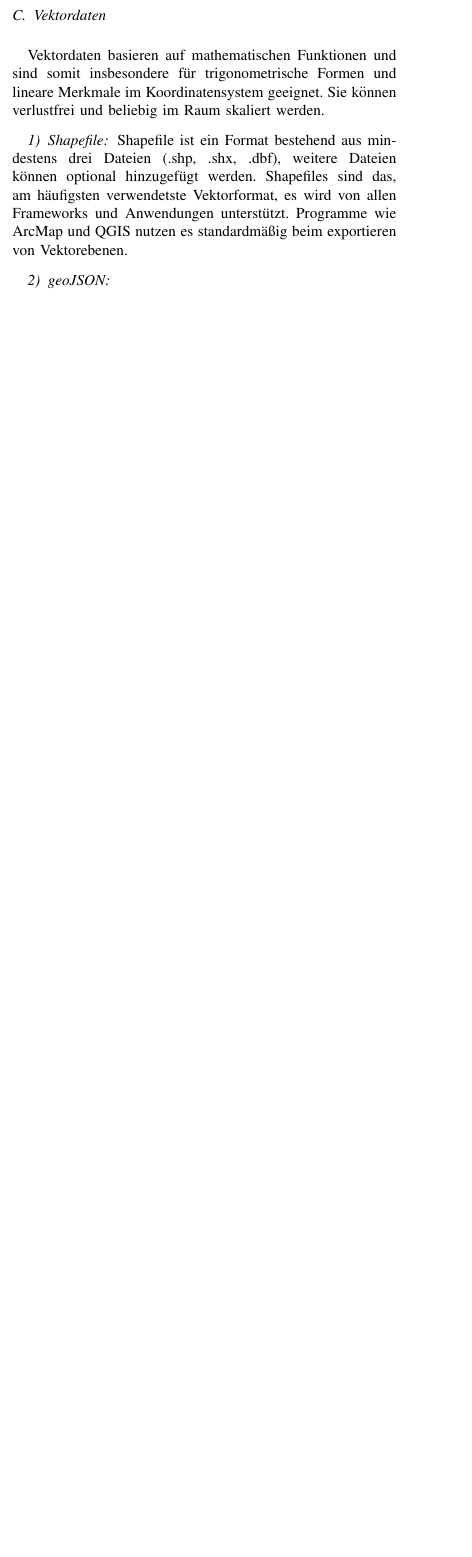
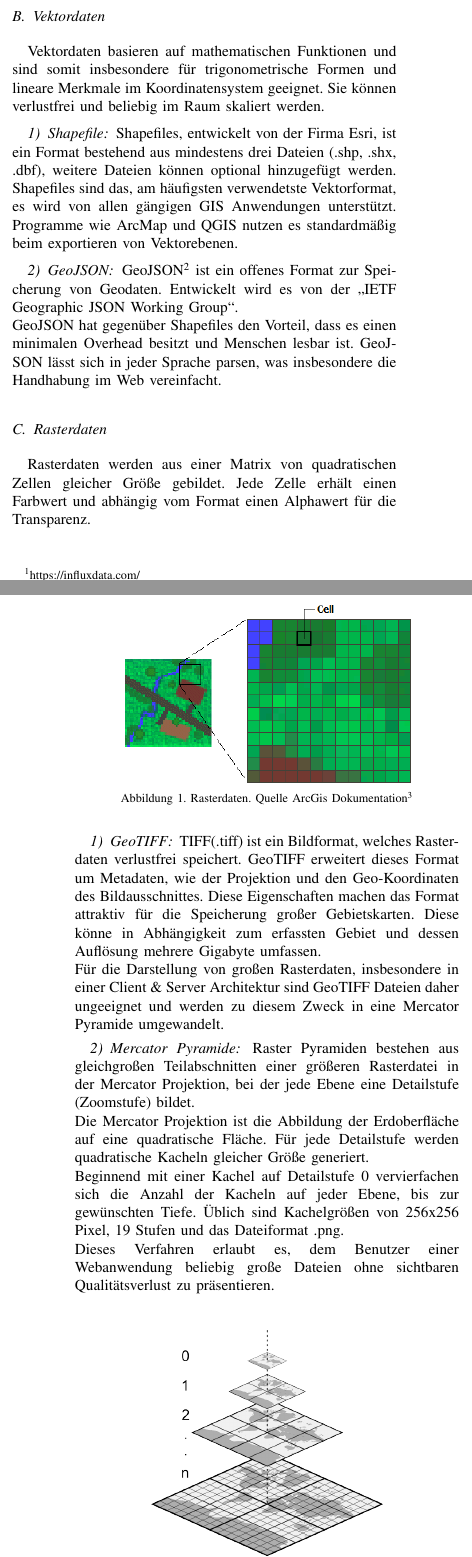
Before and after one commit to LennartRoeder/HSM-Hausarbeit, a LaTeX paper (bare_conf.tex): part of one column of page 1 of 2 before the commit and two parts of the columns of pages 1 and 2 of 2 after it, the two joined at a grey line, cut so that both start at the same text, the shorter picture padded with empty space. Compiled offline with pdfLaTeX.

Commit message:
some Work on this f... paper

```diff
--- a/bare_conf.tex
+++ b/bare_conf.tex
@@ -394,2 +373,0 @@ Die Speicherung solcher Daten sind relationale Datenbanken am besten geeignet.
-	\label{img:mercator_pyramid}
-\end{figure}
@@ -414,6 +380,30 @@ Die Speicherung solcher Daten sind relationale Datenbanken am besten geeignet.
 Vektordaten basieren auf mathematischen Funktionen und sind somit insbesondere für trigonometrische Formen und lineare Merkmale im Koordinatensystem geeignet. Sie können verlustfrei und beliebig im Raum skaliert werden.
 
 \subsubsection{Shapefile}
-Shapefile ist ein Format bestehend aus mindestens drei Dateien (.shp, .shx, .dbf), weitere Dateien können optional hinzugefügt werden. Shapefiles sind das, am häufigsten verwendetste Vektorformat, es wird von allen Frameworks und Anwendungen unterstützt. Programme wie ArcMap und QGIS nutzen es standardmäßig beim exportieren von Vektorebenen.
+Shapefiles, entwickelt von der Firma Esri, ist ein Format bestehend aus mindestens drei Dateien (.shp, .shx, .dbf), weitere Dateien können optional hinzugefügt werden. Shapefiles sind das, am häufigsten verwendetste Vektorformat, es wird von allen gängigen GIS Anwendungen unterstützt. Programme wie ArcMap und QGIS nutzen es standardmäßig beim exportieren von Vektorebenen.
 
-\subsubsection{geoJSON}
+\subsubsection{GeoJSON}
+GeoJSON\footnote{\url{http://geojson.org/}} ist ein offenes Format zur Speicherung von Geodaten. Entwickelt wird es von der \enquote{IETF Geographic JSON Working Group}. \\
+GeoJSON hat gegenüber Shapefiles den Vorteil, dass es einen minimalen Overhead besitzt und Menschen lesbar ist. GeoJSON lässt sich in jeder Sprache parsen, was insbesondere die Handhabung im Web vereinfacht.
+
+
+\subsection{Rasterdaten}
+Rasterdaten werden aus einer Matrix von quadratischen Zellen gleicher Größe gebildet. Jede Zelle erhält einen Farbwert und abhängig vom Format einen Alphawert für die Transparenz. \\
+\begin{figure}[H]
+	\centering
+	\includegraphics[width=0.75\columnwidth]{img/rasterdaten}\\
+	\caption[]{Rasterdaten. Quelle ArcGis Dokumentation\footnotemark}
+	\label{img:rasterdaten}
+\end{figure}
+\footnotetext{\footnote{\url{http://help.arcgis.com/de/arcgisdesktop/10.0/help/index.html#/na/009t00000002000000/}}}
+
+\subsubsection{GeoTIFF}
+TIFF(.tiff) ist ein Bildformat, welches Rasterdaten verlustfrei speichert. GeoTIFF erweitert dieses Format um Metadaten, wie der Projektion und den Geo-Koordinaten des Bildausschnittes. Diese Eigenschaften machen das Format attraktiv für die Speicherung großer Gebietskarten. Diese könne in Abhängigkeit zum erfassten Gebiet und dessen Auflösung mehrere Gigabyte umfassen. \\
+Für die Darstellung von großen Rasterdaten, insbesondere in einer Client \& Server Architektur sind GeoTIFF Dateien daher ungeeignet und werden zu diesem Zweck in eine Mercator Pyramide umgewandelt.
+
+\subsubsection{Mercator Pyramide}
+Raster Pyramiden bestehen aus gleichgroßen Teilabschnitten einer größeren Rasterdatei in der Mercator Projektion, bei der jede Ebene eine Detailstufe (Zoomstufe) bildet. \\
+Die Mercator Projektion ist die Abbildung der Erdoberfläche auf eine quadratische Fläche. Für jede Detailstufe werden quadratische Kacheln gleicher Größe generiert. \\
+Beginnend mit einer Kachel auf Detailstufe 0 vervierfachen sich die Anzahl der Kacheln auf jeder Ebene, bis zur gewünschten Tiefe. Üblich sind Kachelgrößen von 256x256 Pixel, 19 Stufen und das Dateiformat .png. \\
+Dieses Verfahren erlaubt es, dem Benutzer einer Webanwendung beliebig große Dateien ohne sichtbaren Qualitätsverlust zu präsentieren.\\
+\begin{figure}[H]
@@ -420,6 +413,8 @@ Shapefile ist ein Format bestehend aus mindestens drei Dateien (.shp, .shx, .dbf
+	\label{img:mercator_pyramid}
+\end{figure}
 
 
 
+\section{Hauptteil}
 
-\section{Stand der Wissenschaft}
 
@@ -427,6 +422,16 @@ Shapefile ist ein Format bestehend aus mindestens drei Dateien (.shp, .shx, .dbf
 \subsection{Grundprojekt}
+
+
 \subsection{Masterprojekt}
+
+
 \subsection{Masterarbeit}
+
+
+
+\section{?Risiken?}
+
+
 
 \section{Zusammenfassung und Ausblick}
 
```
Also changed, not shown: bibtemplate.bib (+23 -0 lines), img/rasterdaten.png (added), bare_conf.tex (49 more changed lines).
